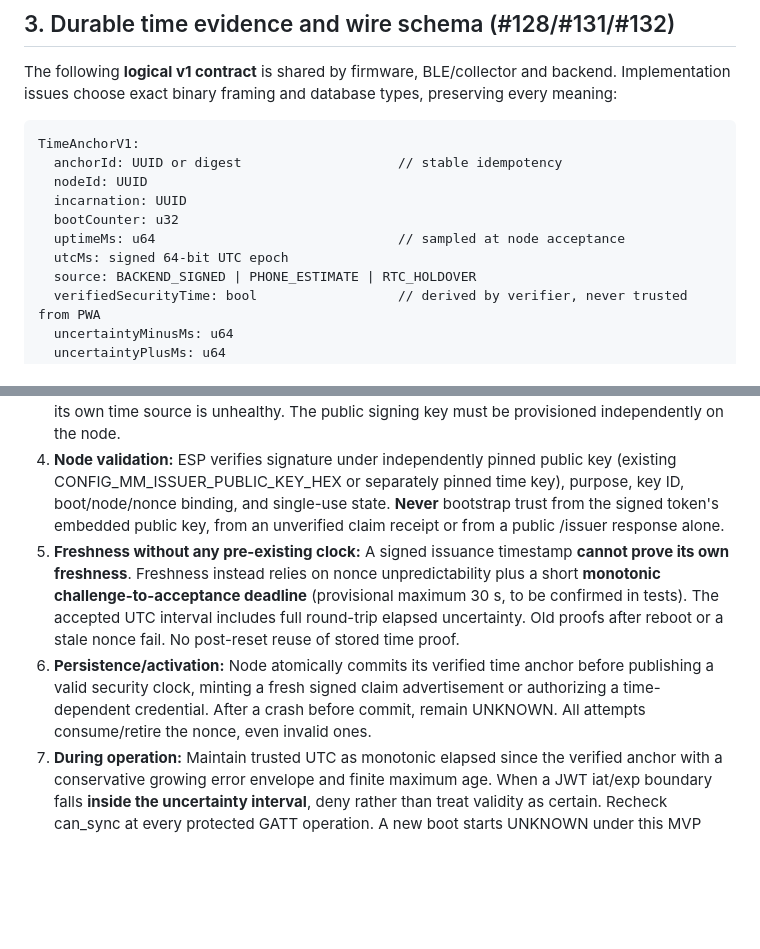
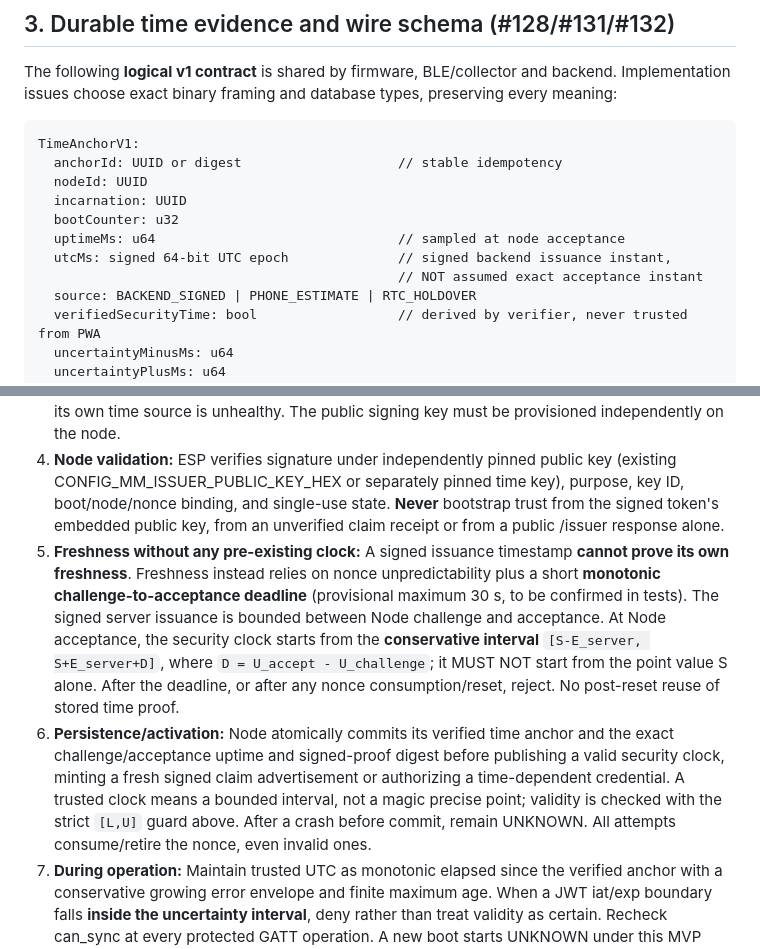
Before and after one commit to Grodahn/MiezMerker, a Markdown page: docs/adr/0017-boot-epoch-time-reconstruction.md, 2 parts joined by grey strips. Rendered like a GitHub page; blank space fills up the shorter version.

```diff
--- a/docs/adr/0017-boot-epoch-time-reconstruction.md
+++ b/docs/adr/0017-boot-epoch-time-reconstruction.md
@@ -49,7 +49,8 @@ TimeAnchorV1:
   incarnation: UUID
   bootCounter: u32
   uptimeMs: u64                               // sampled at node acceptance
-  utcMs: signed 64-bit UTC epoch
+  utcMs: signed 64-bit UTC epoch              // signed backend issuance instant,
+                                              // NOT assumed exact acceptance instant
   source: BACKEND_SIGNED | PHONE_ESTIMATE | RTC_HOLDOVER
   verifiedSecurityTime: bool                  // derived by verifier, never trusted from PWA
   uncertaintyMinusMs: u64
@@ -121,8 +151,8 @@ These DTO qualities are independent of the existing immutable on-wire capture en
 2. **Authenticated PWA:** Browser-freigegebene PWA requests a time proof from the backend. For an owned node, authenticated ACTIVE member of that owner org; for a first unclaimed node, ACTIVE ADMIN of the selected organization, plus regular physical claim-mode checks during the actual claim. Rate limits, request bounds and abuse logging apply. Never trust a caller-supplied owner identifier over backend-verified ownership. No arbitrary-time-signing endpoint.
 3. **Backend signing:** Server samples **its own authoritative UTC** and issues a domain-separated ES256 token, purpose "MM-TRUSTED-TIME-v1", carrying issuer/key ID, version, time in UTC milliseconds, node ID, incarnation, boot counter, fresh challenge, and node key fingerprint where available. The PWA cannot submit a UTC to be signed. Server must withhold issuance if its own time source is unhealthy. The public signing key must be provisioned independently on the node.
 4. **Node validation:** ESP verifies signature under independently pinned public key (existing CONFIG_MM_ISSUER_PUBLIC_KEY_HEX or separately pinned time key), purpose, key ID, boot/node/nonce binding, and single-use state. **Never** bootstrap trust from the signed token's embedded public key, from an unverified claim receipt or from a public /issuer response alone.
-5. **Freshness without any pre-existing clock:** A signed issuance timestamp **cannot prove its own freshness**. Freshness instead relies on nonce unpredictability plus a short **monotonic challenge-to-acceptance deadline** (provisional maximum 30 s, to be confirmed in tests). The accepted UTC interval includes full round-trip elapsed uncertainty. Old proofs after reboot or a stale nonce fail. No post-reset reuse of stored time proof.
-6. **Persistence/activation:** Node atomically commits its verified time anchor before publishing a valid security clock, minting a fresh signed claim advertisement or authorizing a time-dependent credential. After a crash before commit, remain UNKNOWN. All attempts consume/retire the nonce, even invalid ones.
+5. **Freshness without any pre-existing clock:** A signed issuance timestamp **cannot prove its own freshness**. Freshness instead relies on nonce unpredictability plus a short **monotonic challenge-to-acceptance deadline** (provisional maximum 30 s, to be confirmed in tests). The signed server issuance is bounded between Node challenge and acceptance. At Node acceptance, the security clock starts from the **conservative interval** `[S-E_server, S+E_server+D]`, where `D = U_accept - U_challenge`; it MUST NOT start from the point value S alone. After the deadline, or after any nonce consumption/reset, reject. No post-reset reuse of stored time proof.
+6. **Persistence/activation:** Node atomically commits its verified time anchor and the exact challenge/acceptance uptime and signed-proof digest before publishing a valid security clock, minting a fresh signed claim advertisement or authorizing a time-dependent credential. A trusted clock means a bounded interval, not a magic precise point; validity is checked with the strict `[L,U]` guard above. After a crash before commit, remain UNKNOWN. All attempts consume/retire the nonce, even invalid ones.
 7. **During operation:** Maintain trusted UTC as monotonic elapsed since the verified anchor with a conservative growing error envelope and finite maximum age. When a JWT iat/exp boundary falls **inside the uncertainty interval**, deny rather than treat validity as certain. Recheck can_sync at every protected GATT operation. A new boot starts UNKNOWN under this MVP policy, even after a soft reset, unless a later explicit continuity design is proven. Detect rollback/clock jumps; invalidate and rebootstrap instead of silently moving the trusted clock backwards.
 
 The physical claim gate from ADR 0013 remains required. Signing backend time does not itself register a node, issue BLE credentials, read observations, or authorize any session. Authenticated time initialization and authenticated observation transfer are **separate** transitions.
```
Also changed, not shown: other parts of docs/adr/0017-boot-epoch-time-reconstruction.md (+45 -14 lines).
